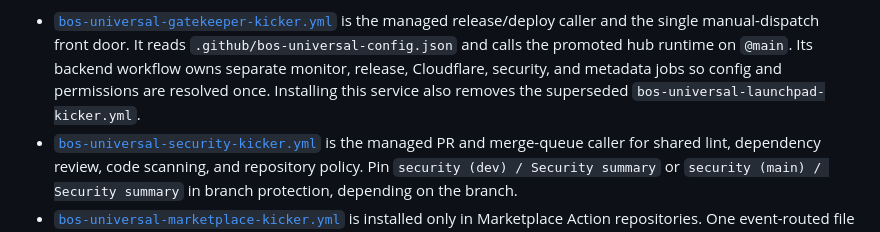
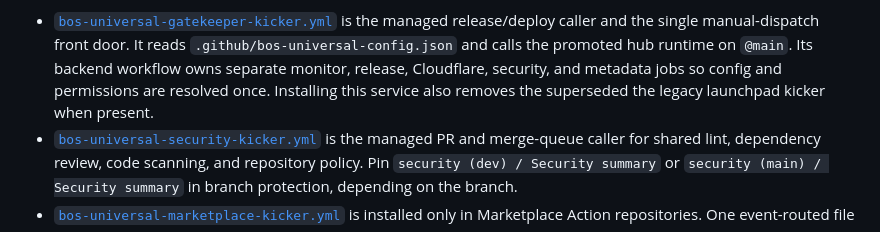
Before and after one commit to blackoutsecure/bos-automation-hub, a Markdown page: sync-files/README.md, the part around the change. Rendered like a GitHub page.

```diff
--- a/sync-files/README.md
+++ b/sync-files/README.md
@@ -50,7 +50,7 @@ config — there is no hub-local dotfile source directory to maintain.
   runtime on `@main`. Its backend workflow owns separate monitor, release,
   Cloudflare, security, and metadata jobs so config and permissions are
   resolved once. Installing this service also removes the superseded
-  `bos-universal-launchpad-kicker.yml`.
+  the legacy launchpad kicker when present.
 - [`bos-universal-security-kicker.yml`](workflows/bos-universal-security-kicker.yml)
   is the managed PR and merge-queue caller for shared lint, dependency review,
   code scanning, and repository policy. Pin `security (dev) / Security summary`
```
Also changed, not shown: README.md (+1 -1 lines).
